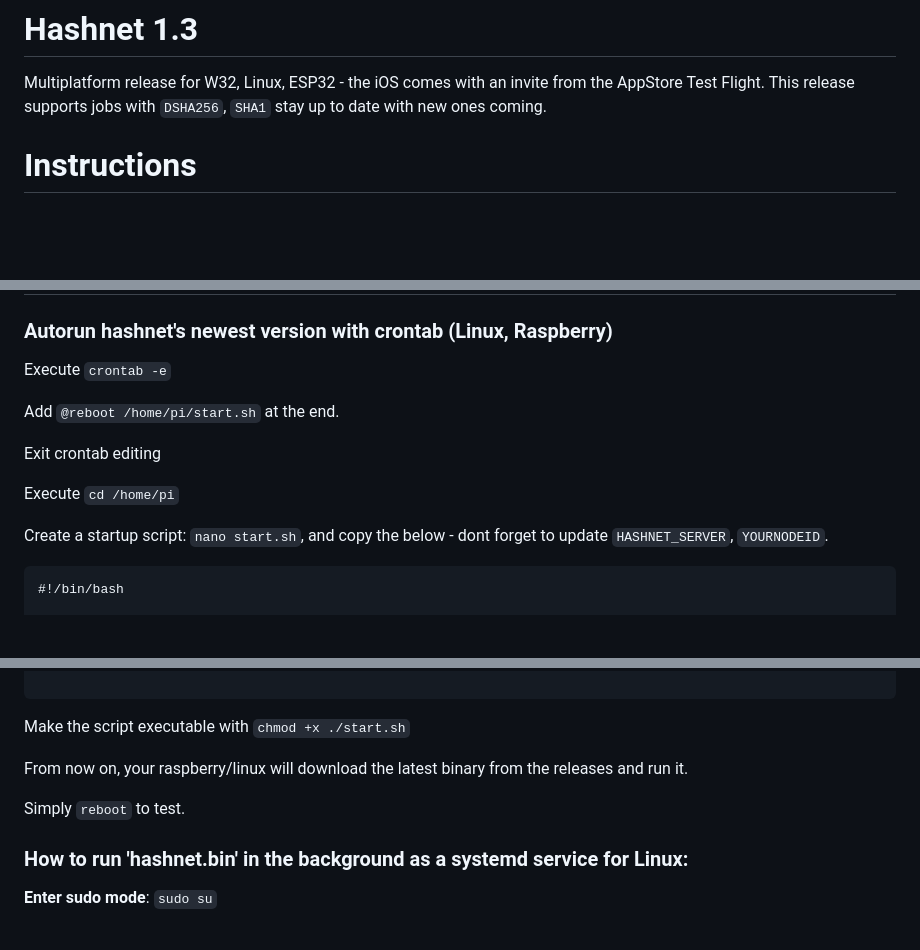
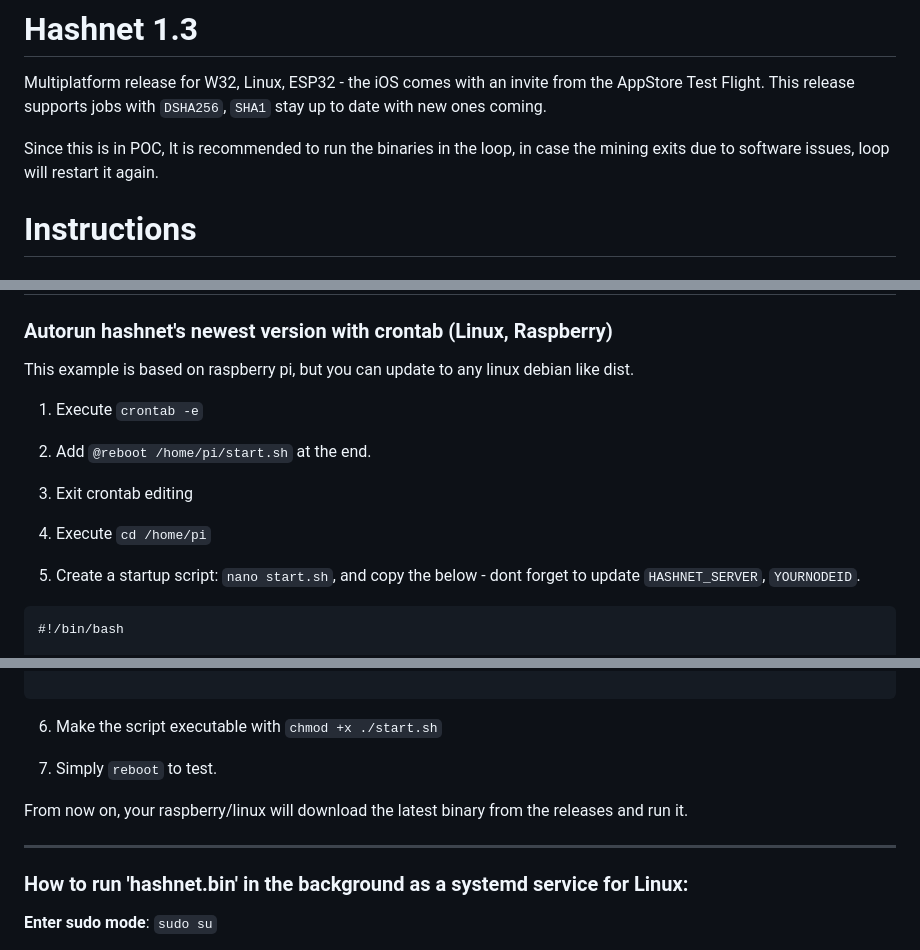
Before and after one commit to invpe/HashNet, a Markdown page: Release/README.md, 3 parts joined by grey strips. Rendered like a GitHub page; blank space fills up the shorter version.

````diff
--- a/Release/README.md
+++ b/Release/README.md
@@ -2,6 +2,8 @@
 
 Multiplatform release for W32, Linux, ESP32 - the iOS comes with an invite from the AppStore Test Flight.
 This release supports jobs with `DSHA256`, `SHA1` stay up to date with new ones coming.
+
+Since this is in POC, It is recommended to run the binaries in the loop, in case the mining exits due to software issues, loop will restart it again.
 
 # Instructions
 
@@ -32,15 +34,18 @@ You have to be invited to the TestFlight in order to join with your phone or tab
 
 ### Autorun hashnet's newest version with crontab (Linux, Raspberry)
 
-Execute `crontab -e`
+This example is based on raspberry pi, but you can update to any linux debian like dist.
 
-Add `@reboot /home/pi/start.sh` at the end.
 
-Exit crontab editing
+1. Execute `crontab -e`
 
-Execute `cd /home/pi`
+2. Add `@reboot /home/pi/start.sh` at the end.
 
-Create a startup script: `nano start.sh`, and copy the below - dont forget to update `HASHNET_SERVER`, `YOURNODEID`.
+3. Exit crontab editing
+
+4. Execute `cd /home/pi`
+
+5. Create a startup script: `nano start.sh`, and copy the below - dont forget to update `HASHNET_SERVER`, `YOURNODEID`.
 
 ```
 #!/bin/bash
@@ -67,12 +72,13 @@ done
 
 ```
 
-Make the script executable with `chmod +x ./start.sh`
+6. Make the script executable with `chmod +x ./start.sh`
+
+7. Simply `reboot` to test.
 
 From now on, your raspberry/linux will download the latest binary from the releases and run it.
 
-Simply `reboot` to test.
-
+------
 
 ### How to run 'hashnet.bin' in the background as a systemd service for Linux:
 
````
